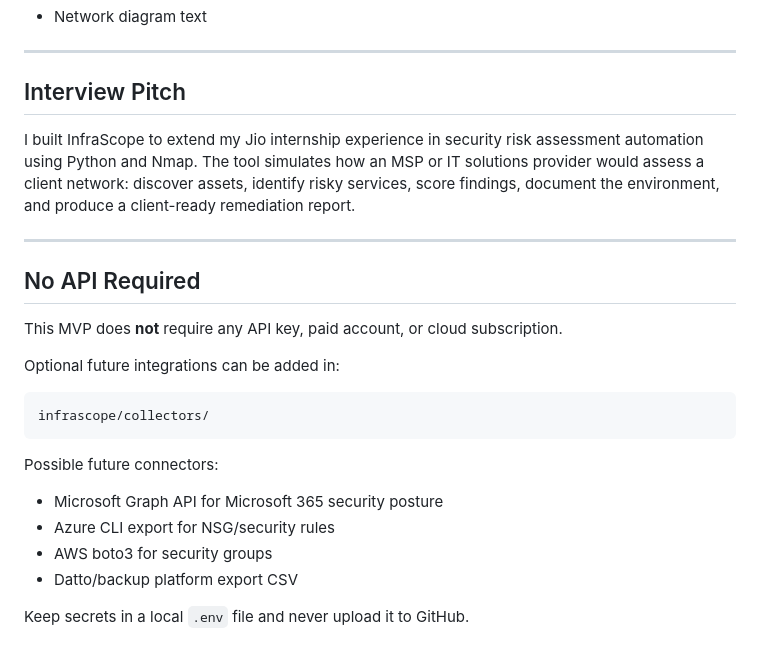
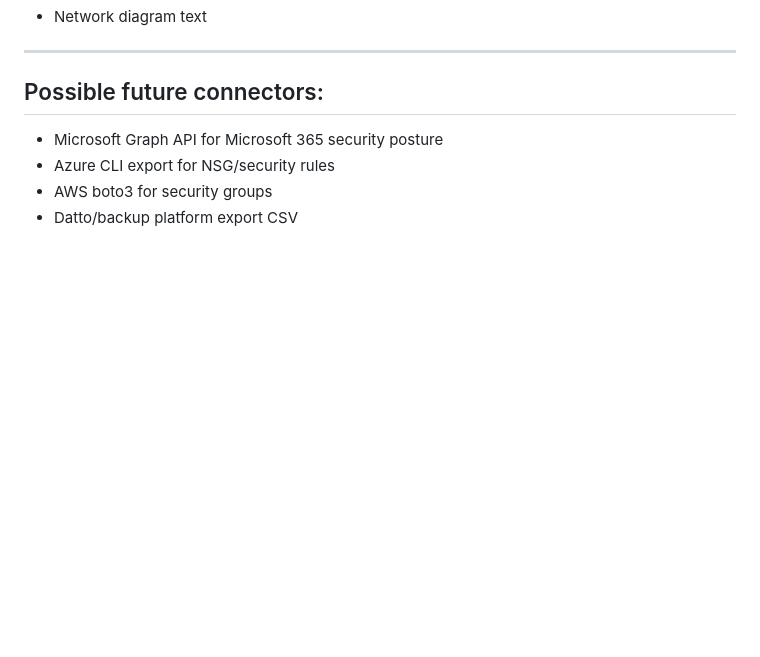
Before and after one commit to Czech-Knight/Security-Projects, a Markdown page: Risk-Audit/README.md, the part around the change. Rendered like a GitHub page; blank space fills up the shorter version.

````diff
--- a/Risk-Audit/README.md
+++ b/Risk-Audit/README.md
@@ -173,28 +173,9 @@ Open the HTML report in a browser. You should see:
 - Network diagram text
 
 ---
-
-## Interview Pitch
-
-I built InfraScope to extend my Jio internship experience in security risk assessment automation using Python and Nmap. The tool simulates how an MSP or IT solutions provider would assess a client network: discover assets, identify risky services, score findings, document the environment, and produce a client-ready remediation report.
-
----
-
-## No API Required
-
-This MVP does **not** require any API key, paid account, or cloud subscription.
-
-Optional future integrations can be added in:
-
-```text
-infrascope/collectors/
-```
-
-Possible future connectors:
+## Possible future connectors:
 
 - Microsoft Graph API for Microsoft 365 security posture
 - Azure CLI export for NSG/security rules
 - AWS boto3 for security groups
 - Datto/backup platform export CSV
-
-Keep secrets in a local `.env` file and never upload it to GitHub.
````
